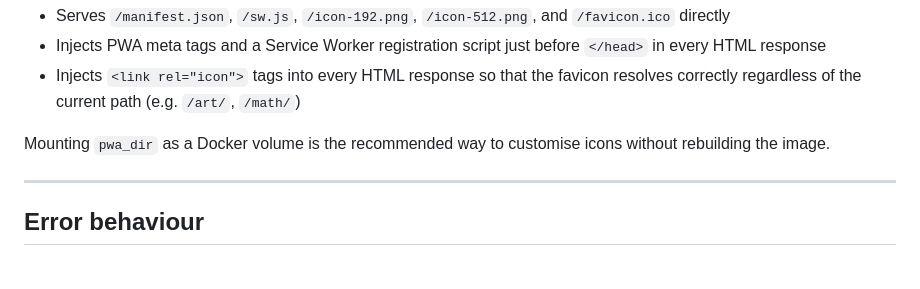
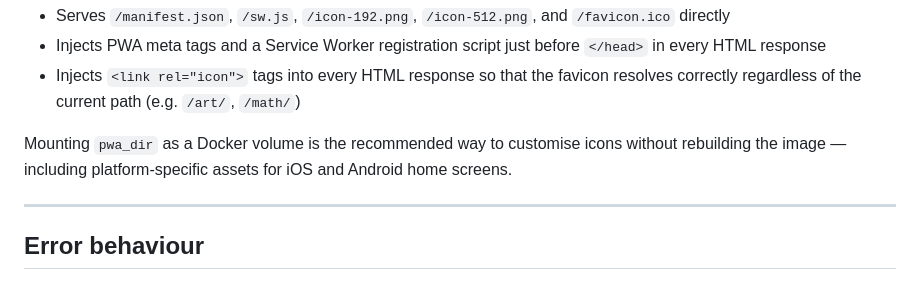
Before and after one commit to asano69/hashcards-wrapper, a Markdown page: README.md, the part around the change. Drawn GitHub-style.

Commit message:
Enhance README with details on Docker volume usage
Expanded the explanation for mounting `pwa_dir` as a Docker volume to include platform-specific assets.

```diff
--- a/README.md
+++ b/README.md
@@ -202,7 +202,9 @@ When enabled, hashwrap:
 - Injects PWA meta tags and a Service Worker registration script just before `</head>` in every HTML response
 - Injects `<link rel="icon">` tags into every HTML response so that the favicon resolves correctly regardless of the current path (e.g. `/art/`, `/math/`)
 
-Mounting `pwa_dir` as a Docker volume is the recommended way to customise icons without rebuilding the image.
+Mounting `pwa_dir` as a Docker volume is the recommended way to
+customise icons without rebuilding the image — including
+platform-specific assets for iOS and Android home screens.
 
 ---
 
```
